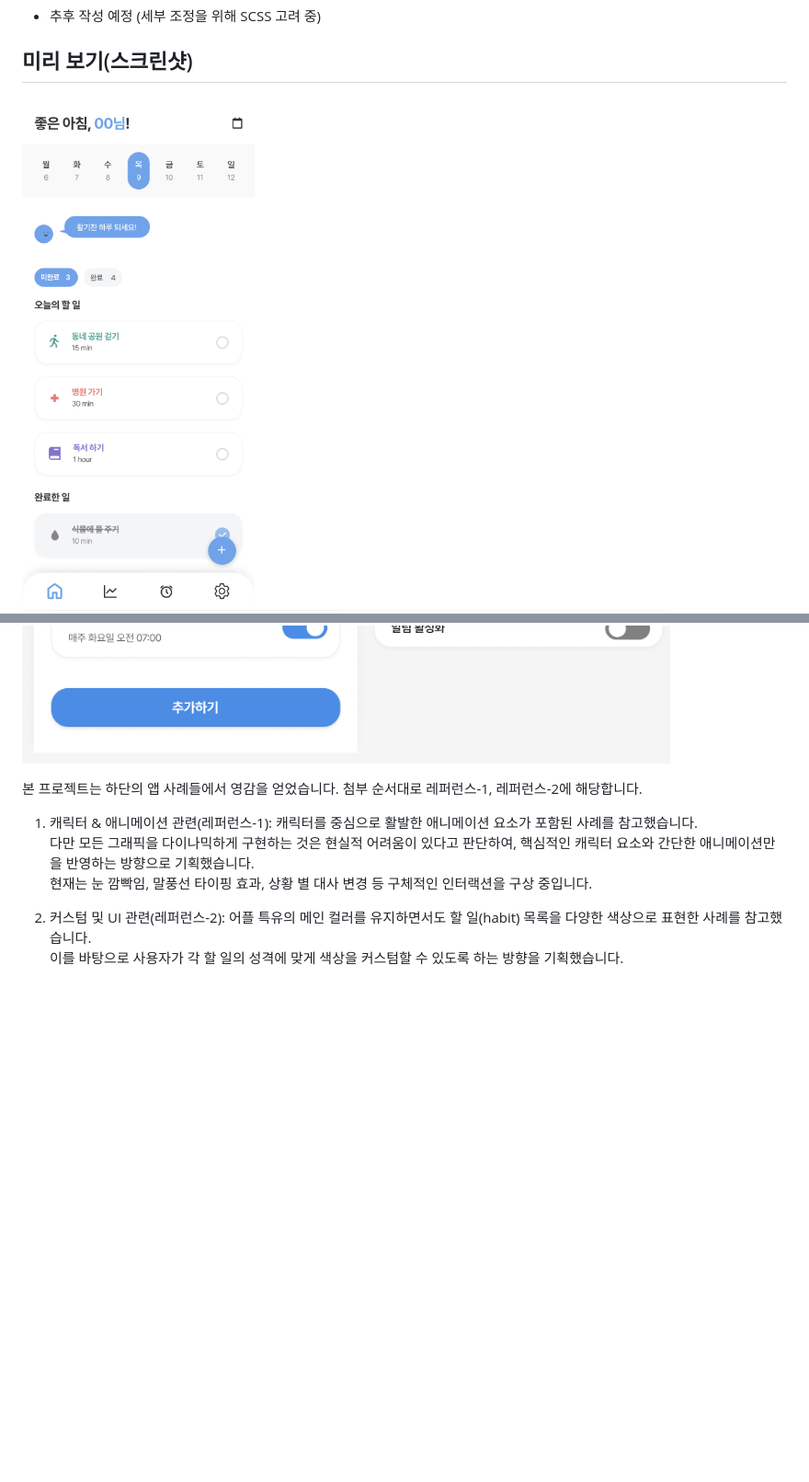
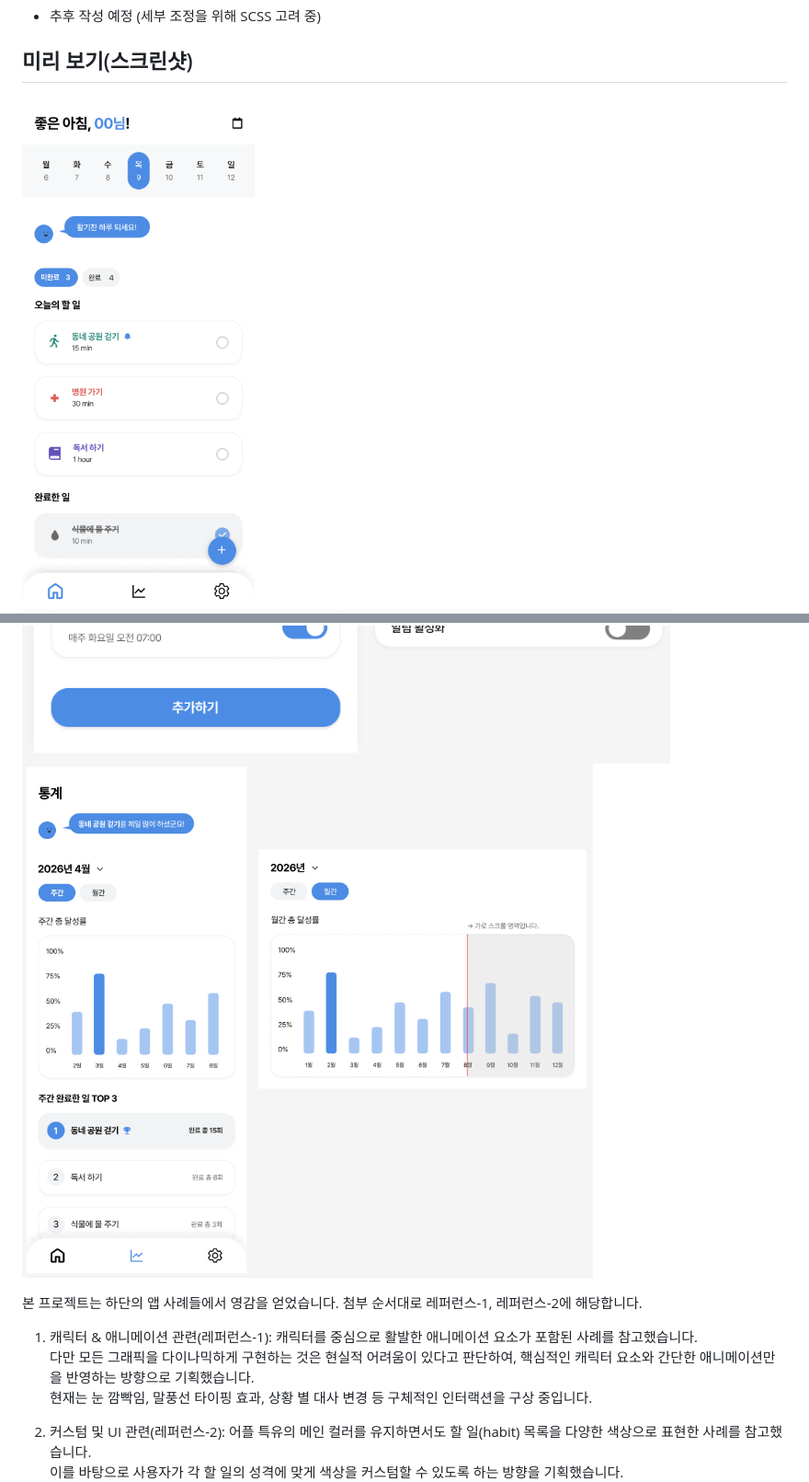
Before and after one commit to yona0625/project-app, a Markdown page: README.md, 2 parts joined by grey strips. Shown: that part at 92% size. GitHub-like rendering; pictures changed too: public/images/screenshot-chart.png (added), public/images/screenshot-main_v2.png; blank space fills up the shorter version.

Commit message:
docs: README 업데이트 및 '통계' 페이지 스크린샷 첨부

```diff
--- a/readme.md
+++ b/README.md
@@ -28,6 +28,7 @@
 ## 미리 보기(스크린샷)
 ![앱 메인 화면 스크린샷](./public/images/screenshot-main_v2.png)
 ![앱 할일 추가 스크린샷](./public/images/screenshot-taskadd.png)
+![앱 통계 스크린샷](./public/images/screenshot-chart.png)
 
 본 프로젝트는 하단의 앱 사례들에서 영감을 얻었습니다.
 첨부 순서대로 레퍼런스-1, 레퍼런스-2에 해당합니다.
```
Also changed, not shown: other parts of README.md (+7 -8 lines).
